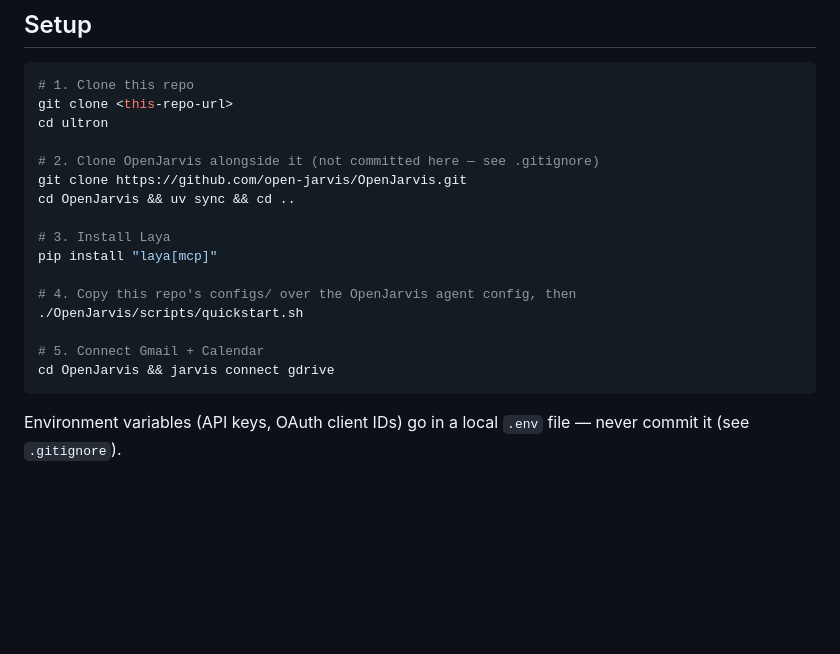
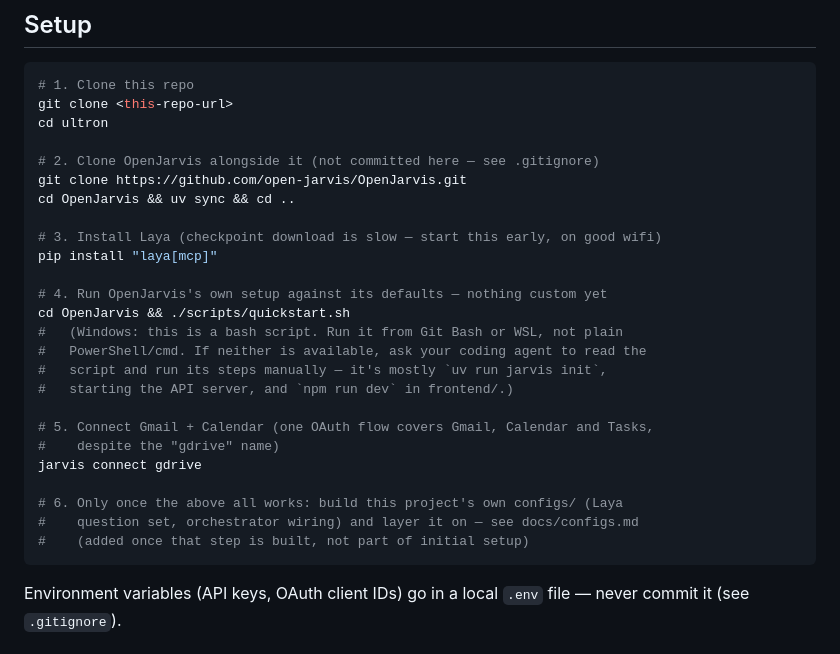
Before and after one commit to Ortholm10/Ultron, a Markdown page: README.md, the part around the change. GitHub-like rendering; blank space fills up the shorter version.

Commit message:
Update setup steps in README
Split OpenJarvis setup into explicit steps, note the Windows
requirement for quickstart.sh, and mark the project's own configs
as a later step.

Co-Authored-By: Claude Haiku 5.5 <noreply@anthropic.com>

````diff
--- a/README.md
+++ b/README.md
@@ -59,14 +59,23 @@ cd ultron
 git clone https://github.com/open-jarvis/OpenJarvis.git
 cd OpenJarvis && uv sync && cd ..
 
-# 3. Install Laya
+# 3. Install Laya (checkpoint download is slow — start this early, on good wifi)
 pip install "laya[mcp]"
 
-# 4. Copy this repo's configs/ over the OpenJarvis agent config, then
-./OpenJarvis/scripts/quickstart.sh
+# 4. Run OpenJarvis's own setup against its defaults — nothing custom yet
+cd OpenJarvis && ./scripts/quickstart.sh
+#   (Windows: this is a bash script. Run it from Git Bash or WSL, not plain
+#   PowerShell/cmd. If neither is available, ask your coding agent to read the
+#   script and run its steps manually — it's mostly `uv run jarvis init`,
+#   starting the API server, and `npm run dev` in frontend/.)
 
-# 5. Connect Gmail + Calendar
-cd OpenJarvis && jarvis connect gdrive
+# 5. Connect Gmail + Calendar (one OAuth flow covers Gmail, Calendar and Tasks,
+#    despite the "gdrive" name)
+jarvis connect gdrive
+
+# 6. Only once the above all works: build this project's own configs/ (Laya
+#    question set, orchestrator wiring) and layer it on — see docs/configs.md
+#    (added once that step is built, not part of initial setup)
 ```
 
 Environment variables (API keys, OAuth client IDs) go in a local `.env` file —
````
